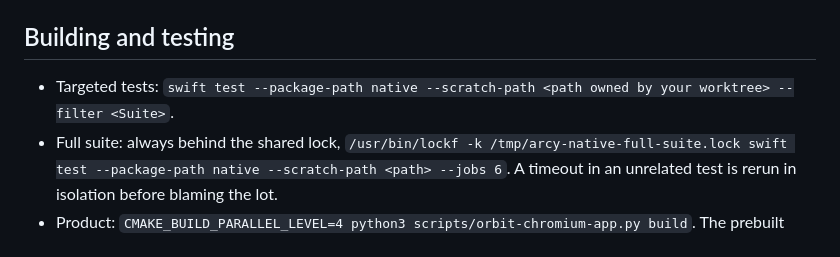
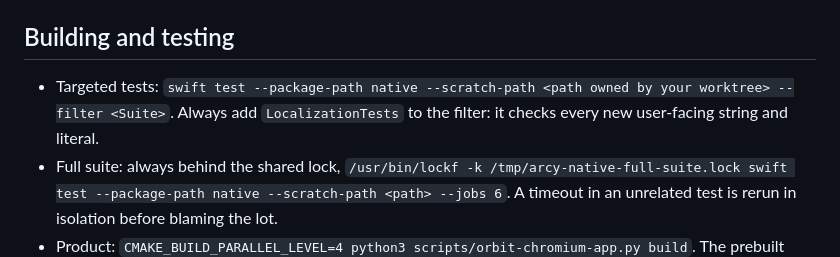
Before and after one commit to okafrancois/circa, a Markdown page: AGENTS.md, the part around the change. Rendered like a GitHub page.

Commit message:
Agreement: targeted runs always include LocalizationTests
Co-Authored-By: Claude Opus 5.5 <noreply@anthropic.com>

```diff
--- a/AGENTS.md
+++ b/AGENTS.md
@@ -9,7 +9,7 @@ Orbit is a native macOS browser: Swift/AppKit shell (`native/Sources/Orbit`) on
 - Code, comments, test descriptions, commit messages and docs are in English. User-facing strings go through `uiText` and stay localizable.
 
 ## Building and testing
-- Targeted tests: `swift test --package-path native --scratch-path <path owned by your worktree> --filter <Suite>`.
+- Targeted tests: `swift test --package-path native --scratch-path <path owned by your worktree> --filter <Suite>`. Always add `LocalizationTests` to the filter: it checks every new user-facing string and literal.
 - Full suite: always behind the shared lock, `/usr/bin/lockf -k /tmp/arcy-native-full-suite.lock swift test --package-path native --scratch-path <path> --jobs 6`. A timeout in an unrelated test is rerun in isolation before blaming the lot.
 - Product: `CMAKE_BUILD_PARALLEL_LEVEL=4 python3 scripts/orbit-chromium-app.py build`. The prebuilt engine lives in `.tools/chromium-fork/distrib/` (not in Git); do not rebuild it unless the brief says so.
 - Synthetic bundle for GUI checks: `python3 scripts/orbit-app.py build --synthetic`. It must never start outside its synthetic data root.
```
